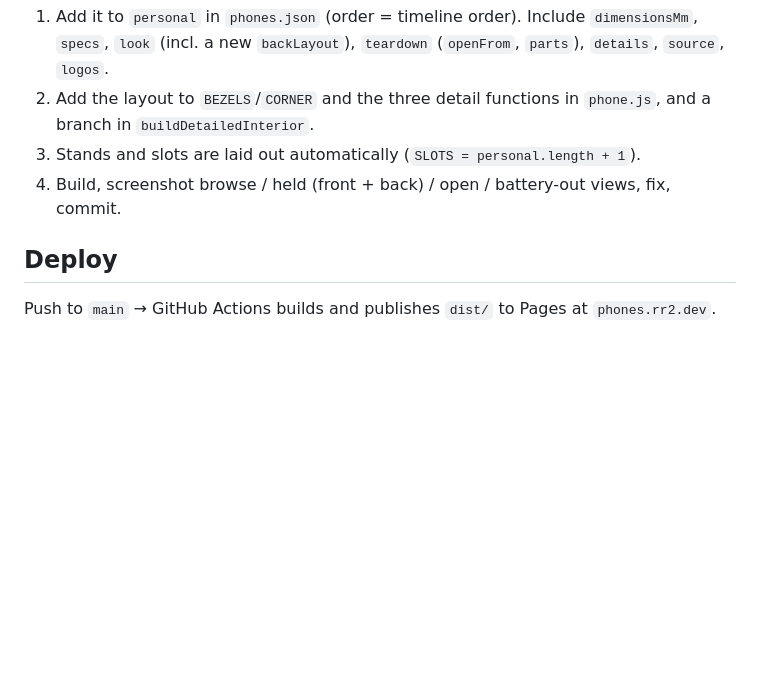
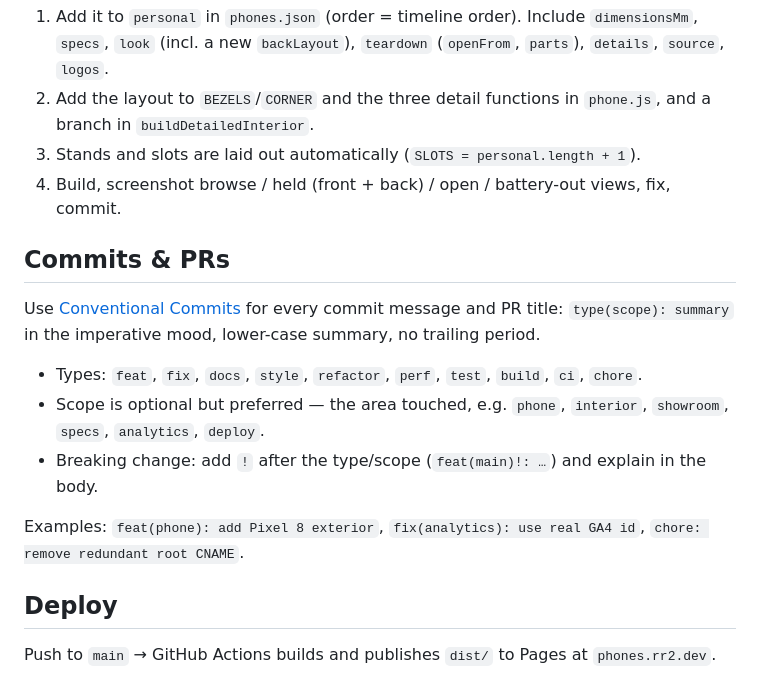
Before and after one commit to r-r-2/phones, a Markdown page: AGENTS.md, the part around the change. GitHub-like rendering; blank space fills up the shorter version.

Commit message:
docs: adopt Conventional Commits for commits and PR titles
Co-Authored-By: Claude Opus 4.8 <noreply@anthropic.com>

```diff
--- a/AGENTS.md
+++ b/AGENTS.md
@@ -76,6 +76,17 @@ and `state` for scripted checks. Look at screenshots of any visual change — co
 3. Stands and slots are laid out automatically (`SLOTS = personal.length + 1`).
 4. Build, screenshot browse / held (front + back) / open / battery-out views, fix, commit.
 
+## Commits & PRs
+
+Use [Conventional Commits](https://www.conventionalcommits.org/) for every commit message and PR title:
+`type(scope): summary` in the imperative mood, lower-case summary, no trailing period.
+
+- Types: `feat`, `fix`, `docs`, `style`, `refactor`, `perf`, `test`, `build`, `ci`, `chore`.
+- Scope is optional but preferred — the area touched, e.g. `phone`, `interior`, `showroom`, `specs`, `analytics`, `deploy`.
+- Breaking change: add `!` after the type/scope (`feat(main)!: …`) and explain in the body.
+
+Examples: `feat(phone): add Pixel 8 exterior`, `fix(analytics): use real GA4 id`, `chore: remove redundant root CNAME`.
+
 ## Deploy
 
 Push to `main` → GitHub Actions builds and publishes `dist/` to Pages at `phones.rr2.dev`.
```
